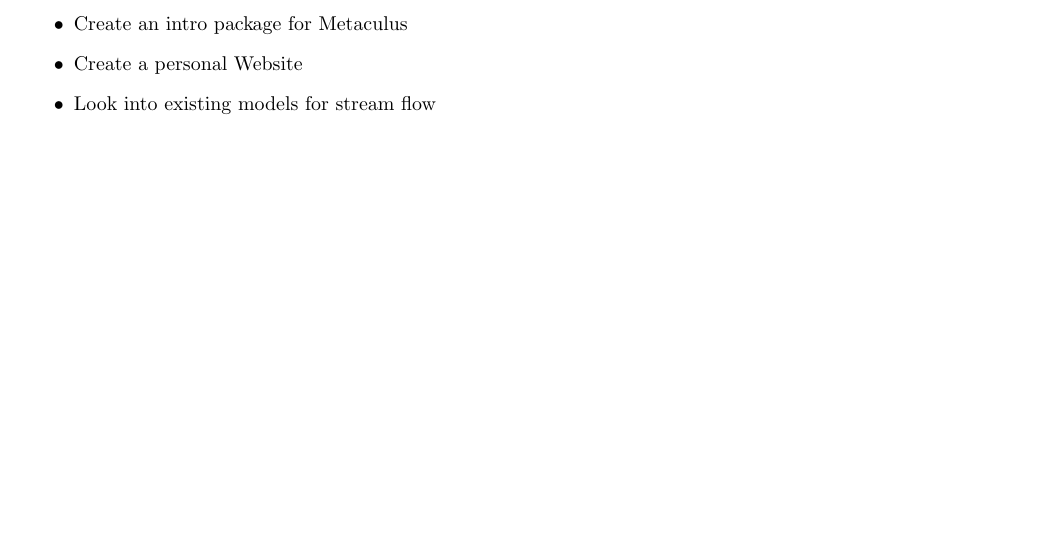
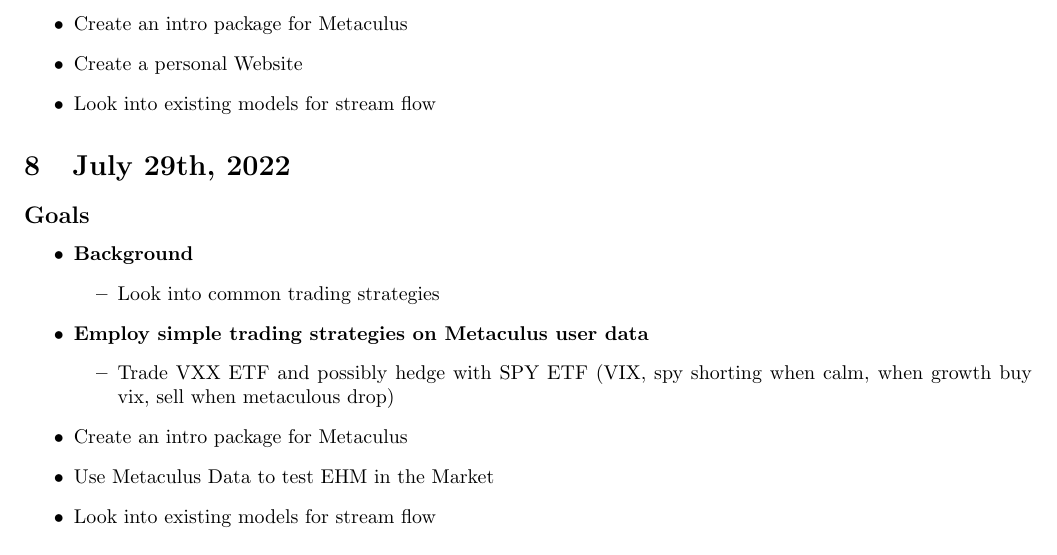
Before and after one commit to VJ-Varanasi/VIX-Metaculus, a LaTeX document (Latex/VIX Fear Index Log.tex): part of page 3 of 3, cut so that both start at the same text. Compiled offline with pdfLaTeX.

Commit message:
complete tutorial

```diff
--- a/Latex/VIX Fear Index Log.tex
+++ b/Latex/VIX Fear Index Log.tex
@@ -90,4 +90,20 @@
     \item Look into existing models for stream flow
 \end{itemize}
 
+\section{July 29th, 2022}
+\subsection*{Goals}
+\begin{itemize}
+    \item \textbf{Background}
+    \begin{itemize}
+        \item Look into common trading strategies
+    \end{itemize}
+    \item \textbf{Employ simple trading strategies on Metaculus user data}
+    \begin{itemize}
+        \item Trade VXX ETF and possibly hedge with SPY ETF (VIX, spy shorting when calm, when growth buy vix, sell when metaculous drop)
+    \end{itemize}
+    \item Create an intro package for Metaculus
+    \item Use Metaculus Data to test EHM in the Market
+    \item Look into existing models for stream flow
+\end{itemize}
+
 \end{document}
```
Also changed, not shown: Latex/Trading Strategies Guide.tex (+16 -0 lines), Data/VIX9D_History_2022-07-29.csv (renamed from Data/VIX9D_History_2022-07-28.csv), Data/VIX_Futures_Interest_2022-07-29.csv (renamed from Data/VIX_Futures_Interest_2022-07-28.csv), Data/VIX_History_2022-07-29.csv (renamed from Data/VIX_History_2022-07-28.csv), Data/VVIX_History_2022-07-29.csv (renamed from Data/VVIX_History_2022-07-28.csv), Data/VXX_History_2022-07-29.csv, Latex/Trading Strategies Guide.pdf, Latex/VIX Fear Index Log.pdf, 12 other files.
